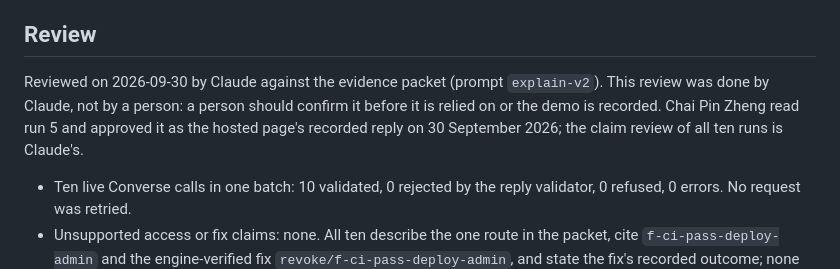
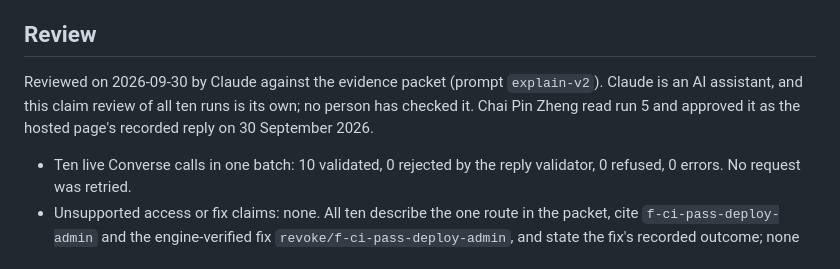
Before and after one commit to Ducksss/attackgraph-ai, a Markdown page: docs/evidence/ac9-bedrock-review-2026-09-30.md, the part around the change. GitHub-like rendering.

```diff
--- a/docs/evidence/ac9-bedrock-review-2026-09-30.md
+++ b/docs/evidence/ac9-bedrock-review-2026-09-30.md
@@ -6,7 +6,7 @@
 
 ## Review
 
-Reviewed on 2026-09-30 by Claude against the evidence packet (prompt `explain-v2`). This review was done by Claude, not by a person: a person should confirm it before it is relied on or the demo is recorded. Chai Pin Zheng read run 5 and approved it as the hosted page's recorded reply on 30 September 2026; the claim review of all ten runs is Claude's.
+Reviewed on 2026-09-30 by Claude against the evidence packet (prompt `explain-v2`). Claude is an AI assistant, and this claim review of all ten runs is its own; no person has checked it. Chai Pin Zheng read run 5 and approved it as the hosted page's recorded reply on 30 September 2026.
 
 - Ten live Converse calls in one batch: 10 validated, 0 rejected by the reply validator, 0 refused, 0 errors. No request was retried.
 - Unsupported access or fix claims: none. All ten describe the one route in the packet, cite `f-ci-pass-deploy-admin` and the engine-verified fix `revoke/f-ci-pass-deploy-admin`, and state the fix's recorded outcome; none invents another route, target, permission or fix. No reply says the result proves, guarantees or ensures anything, and "real" appears only in denials ("does not indicate a real compromise").
```
Also changed, not shown: README.md (+3 -3 lines), docs/devpost/SUBMISSION.md (+3 -3 lines).
